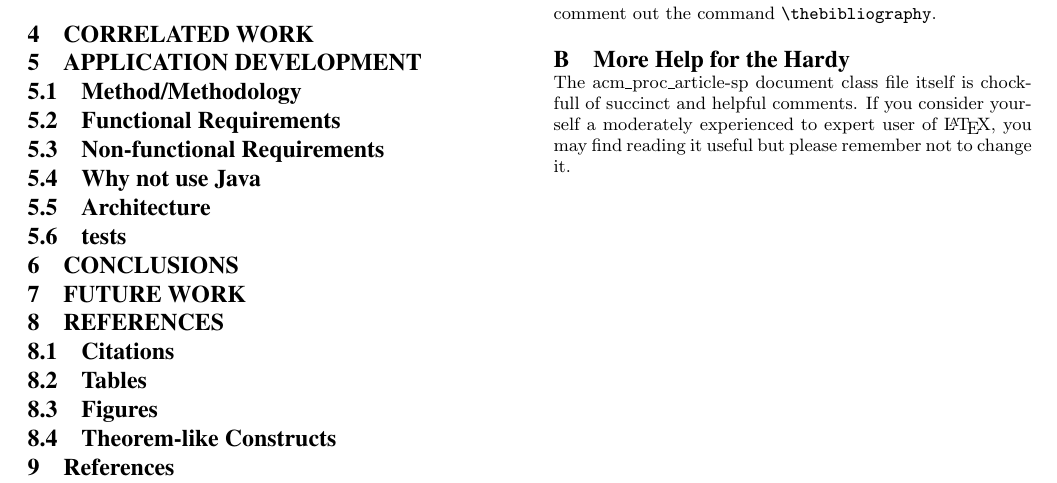
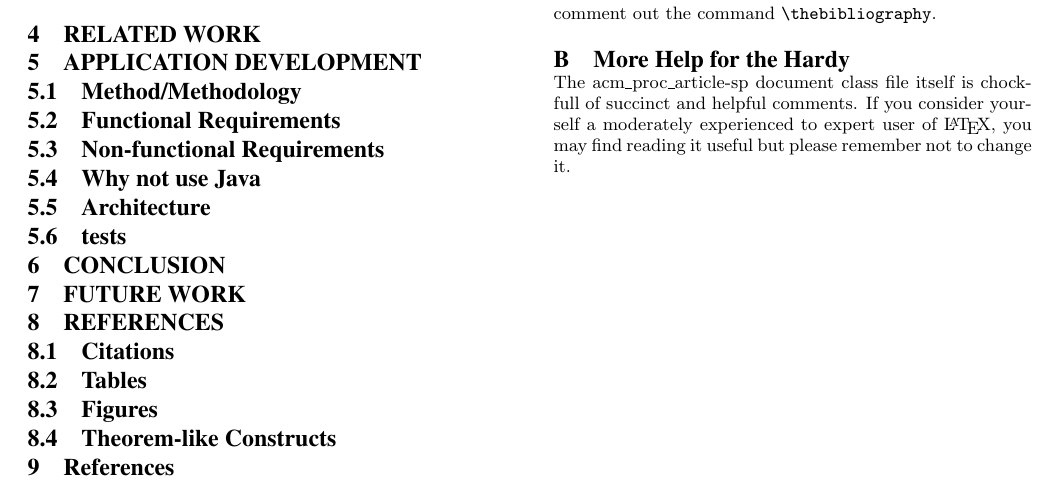
Before and after one commit to juniorug/ArtigoTcc, a LaTeX paper (TempalteACMLatex/sigproc-sp.tex): part of page 7 of 7, cut so that both start at the same text. Compiled offline with pdfLaTeX.

```diff
--- a/TempalteACMLatex/sigproc-sp.tex
+++ b/TempalteACMLatex/sigproc-sp.tex
@@ -409,7 +409,7 @@
 \newline
 This may be a consequence of run under the Linux kernel which is not suitable for real time applications - it is multitasking O/S and another process may be given priority over the CPU, causing jitter in the program[??].
 
-\section{CORRELATED WORK}
+\section{RELATED WORK}
 
 \section{APPLICATION DEVELOPMENT}
 
@@ -426,7 +426,7 @@
 \subsection{tests}
 
 
-\section{CONCLUSIONS}
+\section{CONCLUSION}
 
 
 \section{FUTURE WORK}
```
Also changed, not shown: TempalteACMLatex/pictures/Captura de tela de 2015-03-24 14:52:18.png (added), TempalteACMLatex/pictures/senseComputeControl.png (added), TempalteACMLatex/sigproc-sp.pdf, 4 other files.
